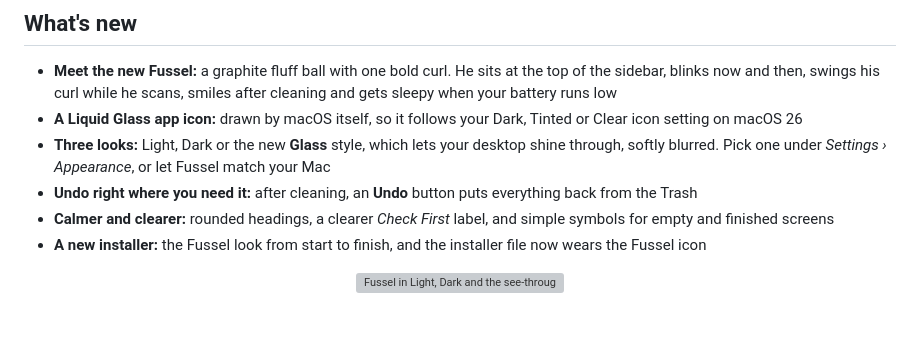
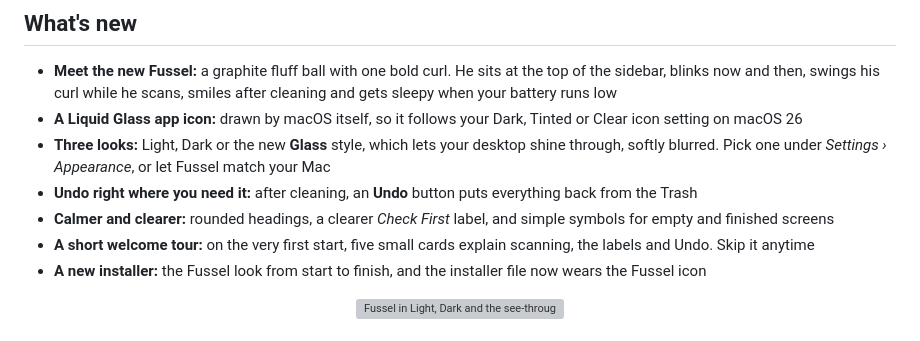
Before and after one commit to Dshamil/fussel, a Markdown page: release-notes/0.9.1.md, the part around the change. Rendered like a GitHub page; grey boxes are pictures that could not be loaded.

Commit message:
Mention the welcome tour in the 0.9.1 notes
Co-Authored-By: Claude Opus 5.5 <noreply@anthropic.com>

```diff
--- a/release-notes/0.9.1.md
+++ b/release-notes/0.9.1.md
@@ -18,6 +18,7 @@
 - **Three looks:** Light, Dark or the new **Glass** style, which lets your desktop shine through, softly blurred. Pick one under *Settings › Appearance*, or let Fussel match your Mac
 - **Undo right where you need it:** after cleaning, an **Undo** button puts everything back from the Trash
 - **Calmer and clearer:** rounded headings, a clearer *Check First* label, and simple symbols for empty and finished screens
+- **A short welcome tour:** on the very first start, five small cards explain scanning, the labels and Undo. Skip it anytime
 - **A new installer:** the Fussel look from start to finish, and the installer file now wears the Fussel icon
 
 <p align="center">
```
